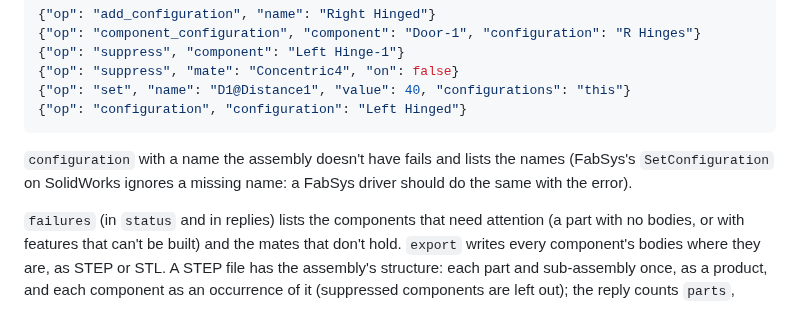
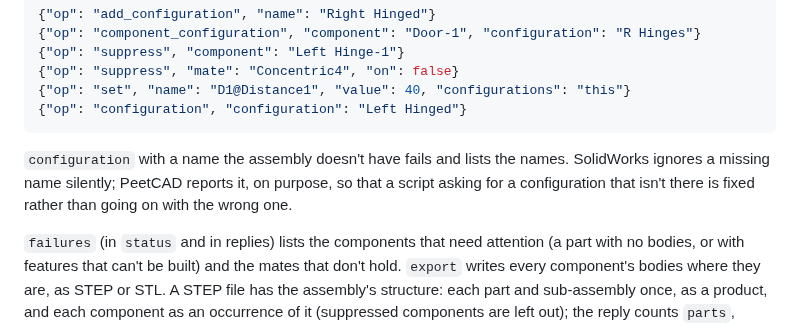
Before and after one commit to billpeet/peetcad, a Markdown page: docs/scripting.md, the part around the change. Drawn GitHub-style.

````diff
--- a/docs/scripting.md
+++ b/docs/scripting.md
@@ -818,9 +818,9 @@ is 12.
 {"op": "configuration", "configuration": "Left Hinged"}
 ```
 
-`configuration` with a name the assembly doesn't have fails and lists the names (FabSys's
-`SetConfiguration` on SolidWorks ignores a missing name: a FabSys driver should do the
-same with the error).
+`configuration` with a name the assembly doesn't have fails and lists the names. SolidWorks
+ignores a missing name silently; PeetCAD reports it, on purpose, so that a script asking for
+a configuration that isn't there is fixed rather than going on with the wrong one.
 
 `failures` (in `status` and in replies) lists the components that need attention (a part
 with no bodies, or with features that can't be built) and the mates that don't hold. `export` writes every component's
````
Also changed, not shown: docs/solidworks-parity.md (+8 -4 lines), 1 other file.
